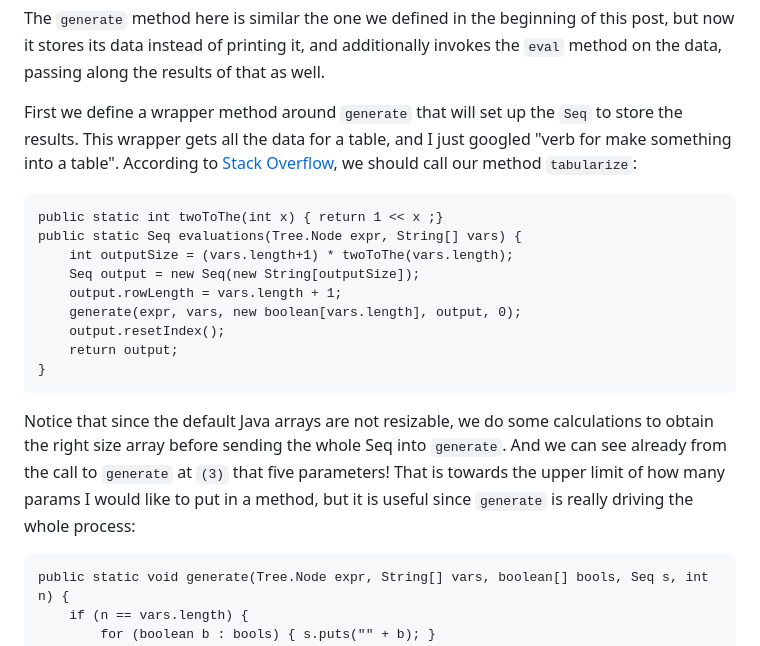
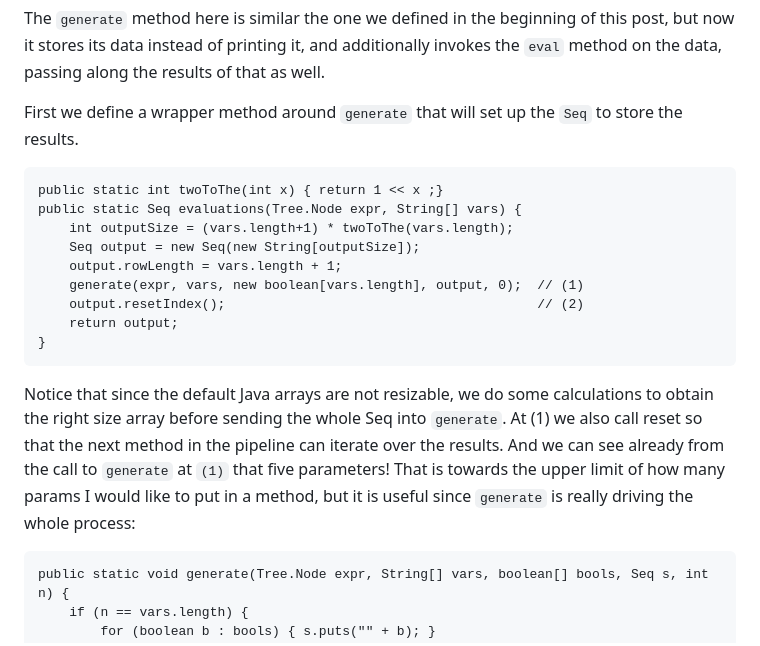
Before and after one commit to cas-e/cas-e.github.io, a Markdown page: post-markdown/java-bool-table.md, the part around the change. Drawn GitHub-style.

Commit message:
fix up table post

```diff
--- a/post-markdown/java-bool-table.md
+++ b/post-markdown/java-bool-table.md
@@ -212,7 +212,7 @@ Generating Values
 
 The `generate` method here is similar the one we defined in the beginning of this post, but now it stores its data instead of printing it, and additionally invokes the `eval` method on the data, passing along the results of that as well.
 
-First we define a wrapper method around `generate` that will set up the `Seq` to store the results. This wrapper gets all the data for a table, and I just googled "verb for make something into a table". According to [Stack Overflow](https://ell.stackexchange.com/questions/52156/whats-the-verb-version-of-table), we should call our method `tabularize`:
+First we define a wrapper method around `generate` that will set up the `Seq` to store the results.
 
 ~~~
 public static int twoToThe(int x) { return 1 << x ;}
@@ -220,13 +220,13 @@ public static Seq evaluations(Tree.Node expr, String[] vars) {
 	int outputSize = (vars.length+1) * twoToThe(vars.length);
 	Seq output = new Seq(new String[outputSize]);
 	output.rowLength = vars.length + 1;
-	generate(expr, vars, new boolean[vars.length], output, 0);
-	output.resetIndex();
+	generate(expr, vars, new boolean[vars.length], output, 0);  // (1)
+	output.resetIndex();                                        // (2)
 	return output;
 }
 ~~~
 
-Notice that since the default Java arrays are not resizable, we do some calculations to obtain the right size array before sending the whole Seq into `generate`. And we can see already from the call to `generate` at `(3)` that five parameters! That is towards the upper limit of how many params I would like to put in a method, but it is useful since `generate` is really driving the whole process:
+Notice that since the default Java arrays are not resizable, we do some calculations to obtain the right size array before sending the whole Seq into `generate`. At (1) we also call reset so that the next method in the pipeline can iterate over the results. And we can see already from the call to `generate` at `(1)` that five parameters! That is towards the upper limit of how many params I would like to put in a method, but it is useful since `generate` is really driving the whole process:
 
 ~~~
 public static void generate(Tree.Node expr, String[] vars, boolean[] bools, Seq s, int n) {
```
